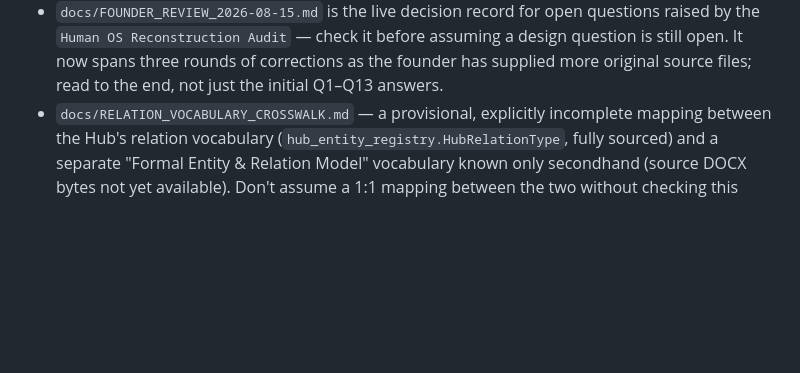
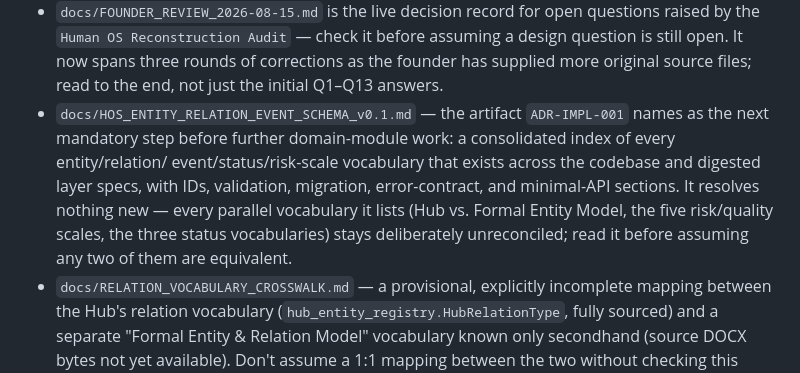
Before and after one commit to dudsi101-svg/Human-os, a Markdown page: CLAUDE.md, the part around the change. Rendered like a GitHub page; blank space fills up the shorter version.

```diff
--- a/CLAUDE.md
+++ b/CLAUDE.md
@@ -308,6 +308,13 @@ will flag it as an unused import.
   `Human OS Reconstruction Audit` — check it before assuming a design question is still open. It
   now spans three rounds of corrections as the founder has supplied more original source files;
   read to the end, not just the initial Q1–Q13 answers.
+- `docs/HOS_ENTITY_RELATION_EVENT_SCHEMA_v0.1.md` — the artifact `ADR-IMPL-001` names as the next
+  mandatory step before further domain-module work: a consolidated index of every entity/relation/
+  event/status/risk-scale vocabulary that exists across the codebase and digested layer specs, with
+  IDs, validation, migration, error-contract, and minimal-API sections. It resolves nothing new —
+  every parallel vocabulary it lists (Hub vs. Formal Entity Model, the five risk/quality scales,
+  the three status vocabularies) stays deliberately unreconciled; read it before assuming any two
+  of them are equivalent.
 - `docs/RELATION_VOCABULARY_CROSSWALK.md` — a provisional, explicitly incomplete mapping between
   the Hub's relation vocabulary (`hub_entity_registry.HubRelationType`, fully sourced) and a
   separate "Formal Entity & Relation Model" vocabulary known only secondhand (source DOCX bytes
```
Also changed, not shown: docs/HOS_ENTITY_RELATION_EVENT_SCHEMA_v0.1.md (added, +239 -0 lines).
